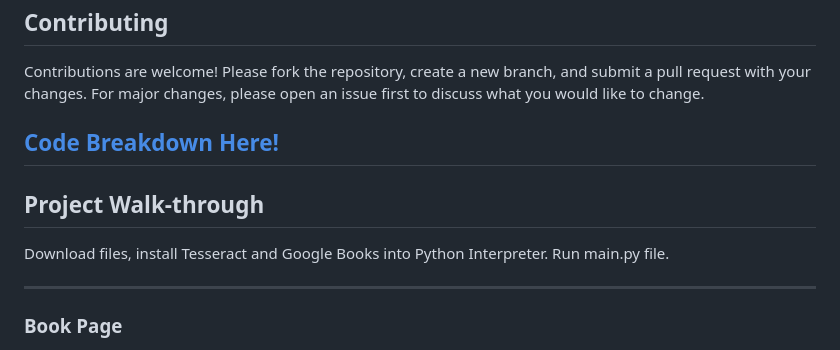
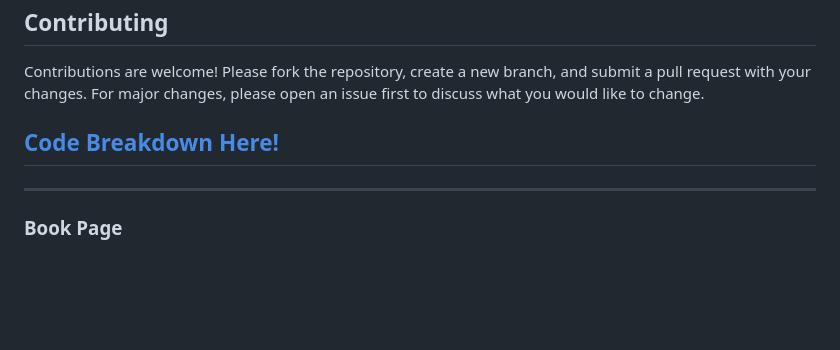
Before and after one commit to pedromussi1/comic-recognizer, a Markdown page: README.md, the part around the change. Drawn GitHub-style; blank space fills up the shorter version.

```diff
--- a/README.md
+++ b/README.md
@@ -88,10 +88,6 @@ source .venv/bin/activate  # On Windows, use `.venv\Scripts\activate`</code></pr
 <a href="https://github.com/pedromussi1/OCRbookFinder/blob/main/READCODE.md">Code Breakdown Here!</a>
 </h2>
 
-<h2>Project Walk-through</h2>
-
-<p>Download files, install Tesseract and Google Books into Python Interpreter. Run main.py file.</p>
-
 <hr>
 
 <h3>Book Page</h3>
```
